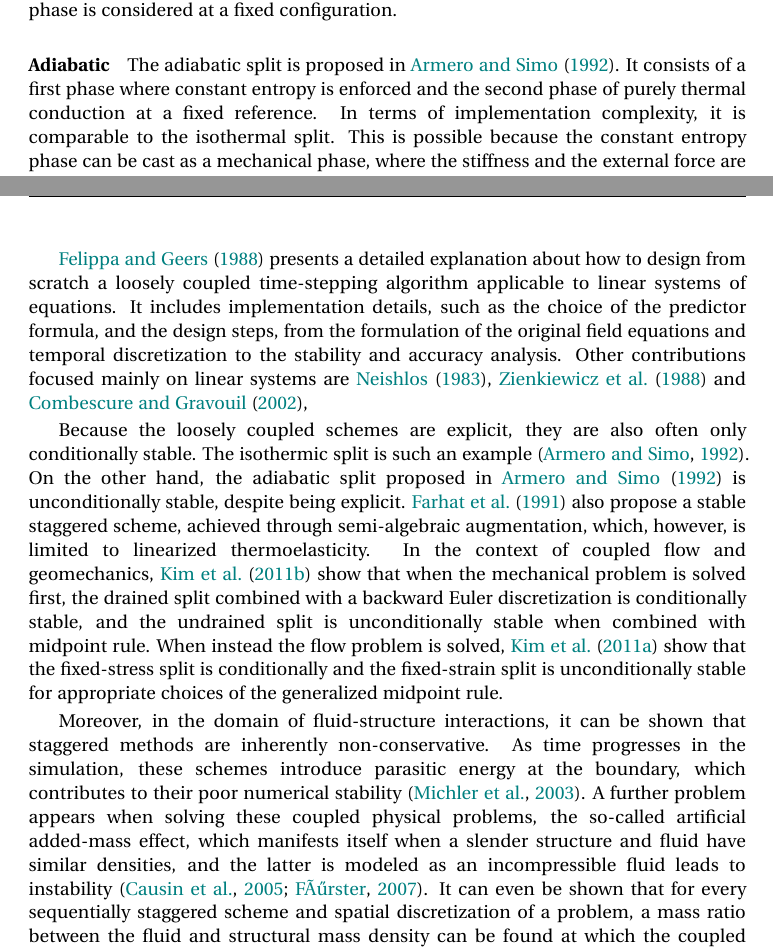
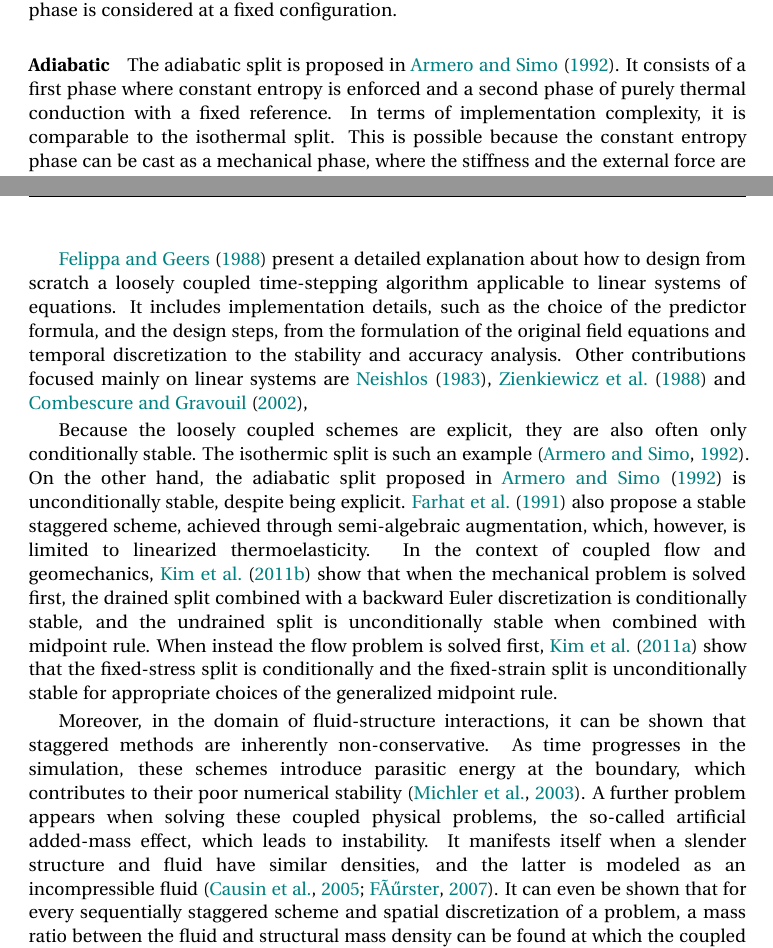
Before and after one commit to josevilacha/thermomechanics, a LaTeX thesis (main.tex, which reads solvers_for_coupled_fields.tex): two parts of pages 58 and 60 of 78, joined at a grey line, cut so that both start at the same text. Compiled offline with pdfLaTeX; a missing bibliography style is replaced by a similar one.

Commit message:
Fixed typos

```diff
--- a/solvers_for_coupled_fields.tex
+++ b/solvers_for_coupled_fields.tex
@@ -182,7 +182,7 @@ The scheme achieves the solution of the thermo-mechanical problem, first solving
 \paragraph{Adiabatic}
 
 The adiabatic split is proposed in \cite{armero_new_1992}.
-It consists of a first phase where constant entropy is enforced and the second phase of purely thermal conduction at a fixed reference.
+It consists of a first phase where constant entropy is enforced and a second phase of purely thermal conduction with a fixed reference.
 In terms of implementation complexity, it is comparable to the isothermal split.
 This is possible because the constant entropy phase can be cast as a mechanical phase, where the stiffness and the external force are adjusted as a function of an intermediate temperature.
 This temperature is computed considering the strong form of the temperature evolution equation to retain the computational efficiency of the isothermal split, despite the momentum equation being enforced in its weak form.
@@ -232,7 +232,7 @@ In strongly nonlinear problems, such as fluid flow, stability and accuracy tend
 As such, they are usually considered together in method design.
 The expectation is for a method that operates well at a reasonable timestep.
 
-\cite{felippa_partitioned_1988} presents a detailed explanation about how to design from scratch a loosely coupled time-stepping algorithm applicable to linear systems of equations.
+\cite{felippa_partitioned_1988} present a detailed explanation about how to design from scratch a loosely coupled time-stepping algorithm applicable to linear systems of equations.
 It includes implementation details, such as the choice of the predictor formula, and the design steps, from the formulation of the original field equations and temporal discretization to the stability and accuracy analysis.
 Other contributions focused mainly on linear systems are \cite{neishlos_finite-element_1983}, \cite{zienkiewicz_unconditionally_1988} and \cite{combescure_numerical_2002},
 
@@ -241,11 +241,12 @@ The isothermic split is such an example \citep{armero_new_1992}.
 On the other hand, the adiabatic split proposed in \cite{armero_new_1992} is unconditionally stable, despite being explicit.
 \cite{farhat_unconditionally_1991} also propose a stable staggered scheme, achieved through semi-algebraic augmentation, which, however, is limited to linearized thermoelasticity.
 In the context of coupled flow and geomechanics, \cite{kim_stability_2011-2} show that when the mechanical problem is solved first, the drained split combined with a backward Euler discretization is conditionally stable, and the undrained split is unconditionally stable when combined with midpoint rule.
-When instead the flow problem is solved, \cite{kim_stability_2011-1} show that the fixed-stress split is conditionally and the fixed-strain split is unconditionally stable for appropriate choices of the generalized midpoint rule.
+When instead the flow problem is solved first, \cite{kim_stability_2011-1} show that the fixed-stress split is conditionally and the fixed-strain split is unconditionally stable for appropriate choices of the generalized midpoint rule.
 
 Moreover, in the domain of fluid-structure interactions, it can be shown that staggered methods are inherently non-conservative.
 As time progresses in the simulation, these schemes introduce parasitic energy at the boundary, which contributes to their poor numerical stability \citep{michler_relevance_2003}.
-A further problem appears when solving these coupled physical problems, the so-called artificial added-mass effect, which manifests itself when a slender structure and fluid have similar densities, and the latter is modeled as an incompressible fluid leads to instability \citep{causin_added-mass_2005, forster_robust_2007}.
+A further problem appears when solving these coupled physical problems, the so-called artificial added-mass effect, which leads to instability.
+It manifests itself when a slender structure and fluid have similar densities, and the latter is modeled as an incompressible fluid \citep{causin_added-mass_2005, forster_robust_2007}.
 It can even be shown that for every sequentially staggered scheme and spatial discretization of a problem, a mass ratio between the fluid and structural mass density can be found at which the coupled system becomes unstable \citep{forster_artificial_2007}.
 
 Despite this, some contributions detail strategies allowing for the unconditional stability of these schemes.
```
Also changed, not shown: solvers_for_coupled_fields.tex (2 more changed lines).
